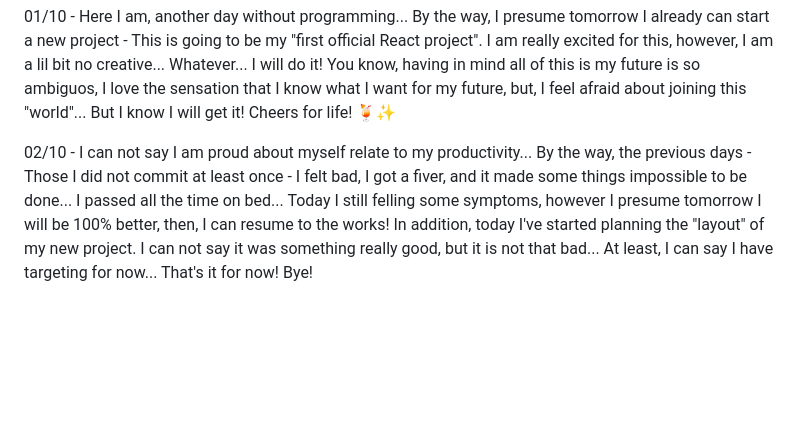
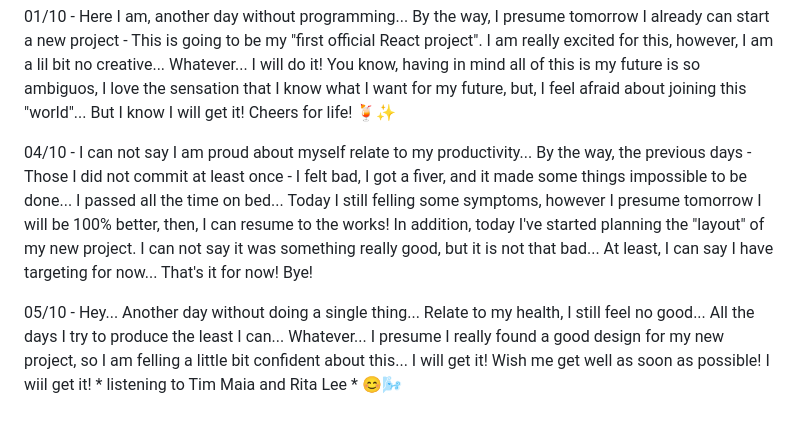
Before and after one commit to Joa0Gustav0/HTML-CSS, a Markdown page: PROGRESS.md, the part around the change. Rendered like a GitHub page; blank space fills up the shorter version.

```diff
--- a/PROGRESS.md
+++ b/PROGRESS.md
@@ -41,4 +41,6 @@
 01/10 - Here I am, another day without programming... By the way, I presume tomorrow I already can start a new project - This is going to be my "first official React project". I am really excited for this, however, I am a lil bit no creative... Whatever... I will do it! You know, having in mind all of this is my future is so ambiguos, I love the sensation that I know what I want for my future, but,
 I feel afraid about joining this "world"... But I know I will get it! Cheers for life! 🍹✨
 
-02/10 - I can not say I am proud about myself relate to my productivity... By the way, the previous days - Those I did not commit at least once - I felt bad, I got a fiver, and it made some things impossible to be done... I passed all the time on bed... Today I still felling some symptoms, however I presume tomorrow I will be 100% better, then, I can resume to the works! In addition, today I've started planning the "layout" of my new project. I can not say it was something really good, but it is not that bad... At least, I can say I have targeting for now... That's it for now! Bye!
+04/10 - I can not say I am proud about myself relate to my productivity... By the way, the previous days - Those I did not commit at least once - I felt bad, I got a fiver, and it made some things impossible to be done... I passed all the time on bed... Today I still felling some symptoms, however I presume tomorrow I will be 100% better, then, I can resume to the works! In addition, today I've started planning the "layout" of my new project. I can not say it was something really good, but it is not that bad... At least, I can say I have targeting for now... That's it for now! Bye!
+
+05/10 - Hey... Another day without doing a single thing... Relate to my health, I still feel no good... All the days I try to produce the least I can... Whatever... I presume I really found a good design for my new project, so I am felling a little bit confident about this... I will get it! Wish me get well as soon as possible! I wiil get it! * listening to Tim Maia and Rita Lee * 😊🌬
```
